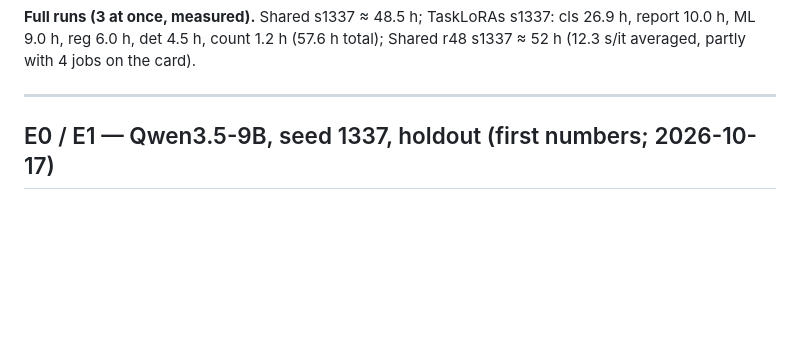
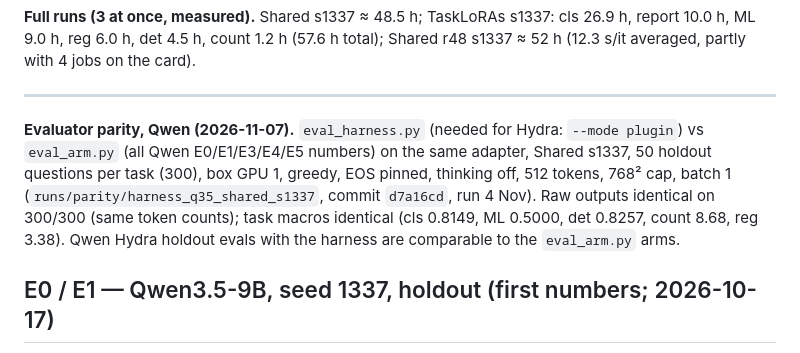
Before and after one commit to TahaSabir0/sharing-or-specializing, a Markdown page: results/LEDGER.md, the part around the change. GitHub-like rendering; blank space fills up the shorter version.

Commit message:
LEDGER/STATUS: eval_harness vs eval_arm parity on Qwen Shared s1337 passed (300/300 identical raw outputs)

```diff
--- a/results/LEDGER.md
+++ b/results/LEDGER.md
@@ -37,6 +37,13 @@ in total = 2.0× one run; ~17 GB reserved each. Same config and seed, final loss
 (12.3 s/it averaged, partly with 4 jobs on the card).
 
 ---
+
+**Evaluator parity, Qwen (2026-11-07).** `eval_harness.py` (needed for Hydra: `--mode plugin`) vs `eval_arm.py`
+(all Qwen E0/E1/E3/E4/E5 numbers) on the same adapter, Shared s1337, 50 holdout questions per task (300), box GPU 1,
+greedy, EOS pinned, thinking off, 512 tokens, 768² cap, batch 1 (`runs/parity/harness_q35_shared_s1337`, commit
+`d7a16cd`, run 4 Nov). Raw outputs identical on 300/300 (same token counts); task macros identical (cls 0.8149,
+ML 0.5000, det 0.8257, count 8.68, reg 3.38). Qwen Hydra holdout evals with the harness are comparable to the
+`eval_arm.py` arms.
 
 ## E0 / E1 — Qwen3.5-9B, seed 1337, holdout (first numbers; 2026-10-17)
 
```
Also changed, not shown: STATUS.md (+2 -2 lines).
